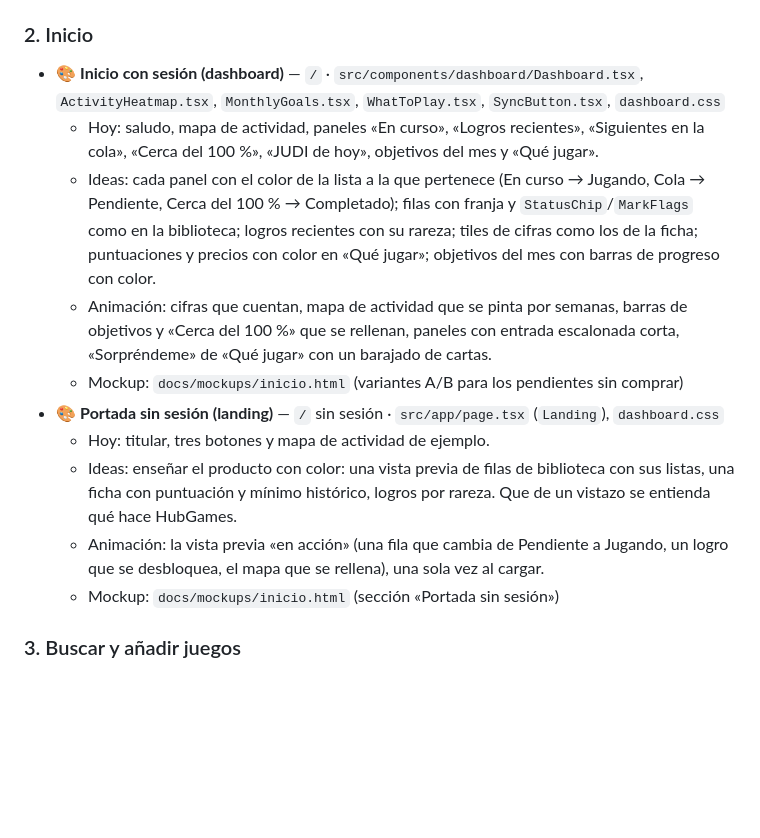
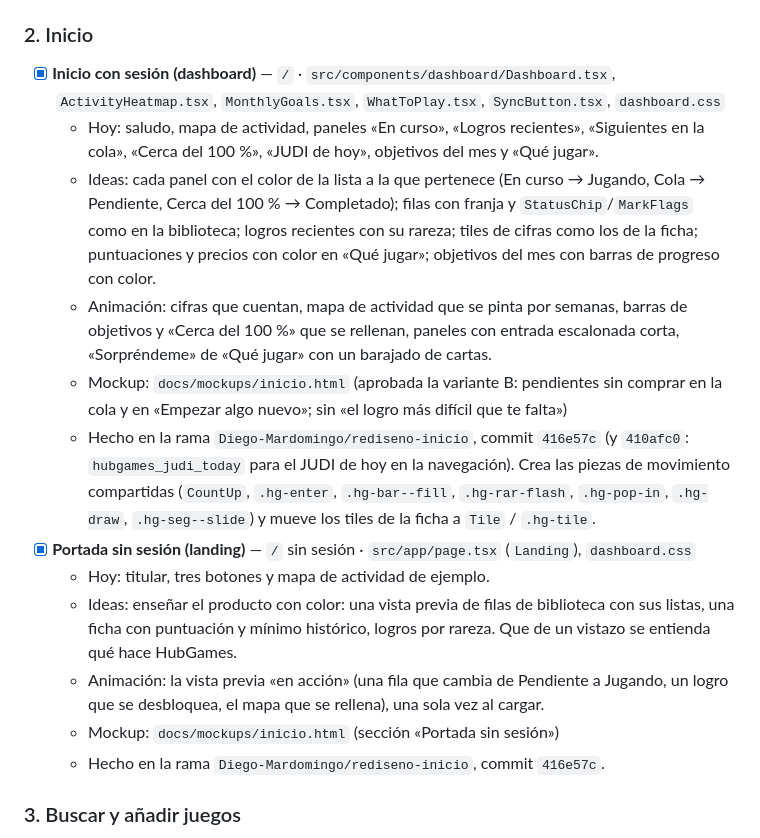
Before and after one commit to Diego-Mardomingo/HubGames, a Markdown page: docs/rediseno-color.md, the part around the change. GitHub-like rendering; blank space fills up the shorter version.

```diff
--- a/docs/rediseno-color.md
+++ b/docs/rediseno-color.md
@@ -107,16 +107,18 @@ Queremos que la web **se sienta viva al navegar**. Hasta ahora la regla era «mo
 
 ### 2. Inicio
 
-- 🎨 **Inicio con sesión (dashboard)** — `/` · `src/components/dashboard/Dashboard.tsx`, `ActivityHeatmap.tsx`, `MonthlyGoals.tsx`, `WhatToPlay.tsx`, `SyncButton.tsx`, `dashboard.css`
+- [x] **Inicio con sesión (dashboard)** — `/` · `src/components/dashboard/Dashboard.tsx`, `ActivityHeatmap.tsx`, `MonthlyGoals.tsx`, `WhatToPlay.tsx`, `SyncButton.tsx`, `dashboard.css`
   - Hoy: saludo, mapa de actividad, paneles «En curso», «Logros recientes», «Siguientes en la cola», «Cerca del 100 %», «JUDI de hoy», objetivos del mes y «Qué jugar».
   - Ideas: cada panel con el color de la lista a la que pertenece (En curso → Jugando, Cola → Pendiente, Cerca del 100 % → Completado); filas con franja y `StatusChip`/`MarkFlags` como en la biblioteca; logros recientes con su rareza; tiles de cifras como los de la ficha; puntuaciones y precios con color en «Qué jugar»; objetivos del mes con barras de progreso con color.
   - Animación: cifras que cuentan, mapa de actividad que se pinta por semanas, barras de objetivos y «Cerca del 100 %» que se rellenan, paneles con entrada escalonada corta, «Sorpréndeme» de «Qué jugar» con un barajado de cartas.
-  - Mockup: `docs/mockups/inicio.html` (variantes A/B para los pendientes sin comprar)
-- 🎨 **Portada sin sesión (landing)** — `/` sin sesión · `src/app/page.tsx` (`Landing`), `dashboard.css`
+  - Mockup: `docs/mockups/inicio.html` (aprobada la variante B: pendientes sin comprar en la cola y en «Empezar algo nuevo»; sin «el logro más difícil que te falta»)
+  - Hecho en la rama `Diego-Mardomingo/rediseno-inicio`, commit `416e57c` (y `410afc0`: `hubgames_judi_today` para el JUDI de hoy en la navegación). Crea las piezas de movimiento compartidas (`CountUp`, `.hg-enter`, `.hg-bar--fill`, `.hg-rar-flash`, `.hg-pop-in`, `.hg-draw`, `.hg-seg--slide`) y mueve los tiles de la ficha a `Tile` / `.hg-tile`.
+- [x] **Portada sin sesión (landing)** — `/` sin sesión · `src/app/page.tsx` (`Landing`), `dashboard.css`
   - Hoy: titular, tres botones y mapa de actividad de ejemplo.
   - Ideas: enseñar el producto con color: una vista previa de filas de biblioteca con sus listas, una ficha con puntuación y mínimo histórico, logros por rareza. Que de un vistazo se entienda qué hace HubGames.
   - Animación: la vista previa «en acción» (una fila que cambia de Pendiente a Jugando, un logro que se desbloquea, el mapa que se rellena), una sola vez al cargar.
   - Mockup: `docs/mockups/inicio.html` (sección «Portada sin sesión»)
+  - Hecho en la rama `Diego-Mardomingo/rediseno-inicio`, commit `416e57c`.
 
 ### 3. Buscar y añadir juegos
 
```
Also changed, not shown: docs/design-system.md (+6 -1 lines).
